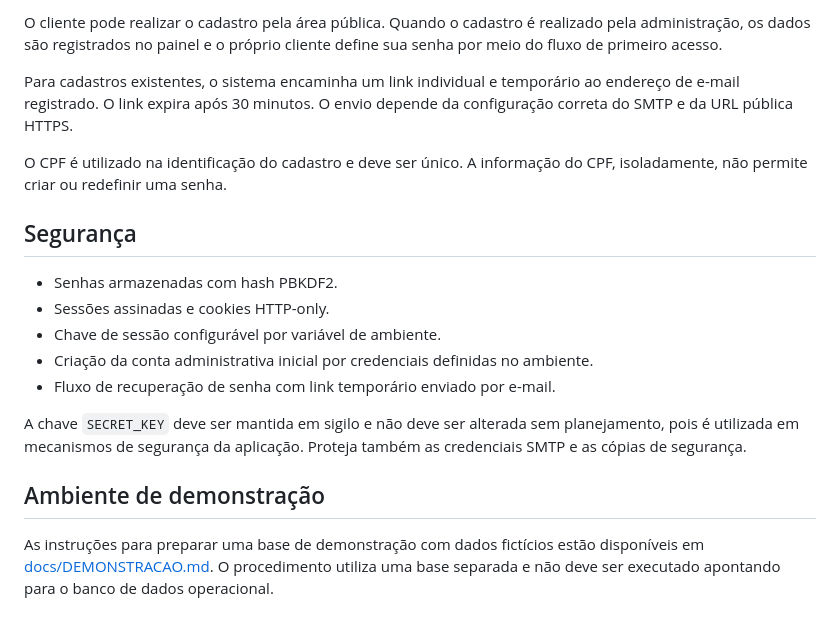
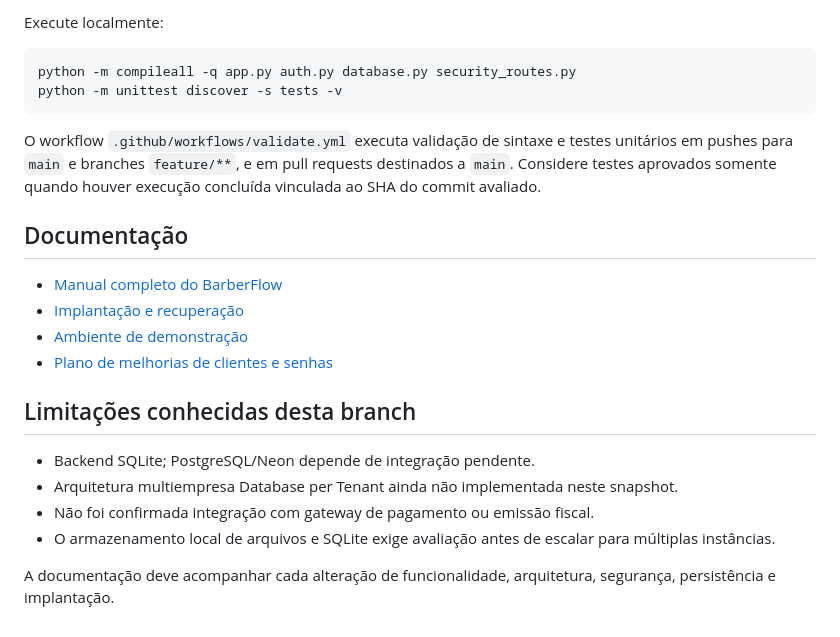
Before and after one commit to rafael-giovanini/barberflow, a Markdown page: README.md, the part around one of its changes. Drawn GitHub-style.

````diff
--- a/README.md
+++ b/README.md
@@ -135,20 +127,25 @@ Não exponha a aplicação publicamente sem HTTPS. Não armazene credenciais rea
 
-O cliente pode realizar o cadastro pela área pública. Quando o cadastro é realizado pela administração, os dados são registrados no painel e o próprio cliente define sua senha por meio do fluxo de primeiro acesso.
+Execute localmente:
 
-Para cadastros existentes, o sistema encaminha um link individual e temporário ao endereço de e-mail registrado. O link expira após 30 minutos. O envio depende da configuração correta do SMTP e da URL pública HTTPS.
+```bash
+python -m compileall -q app.py auth.py database.py security_routes.py
+python -m unittest discover -s tests -v
+```
 
-O CPF é utilizado na identificação do cadastro e deve ser único. A informação do CPF, isoladamente, não permite criar ou redefinir uma senha.
+O workflow `.github/workflows/validate.yml` executa validação de sintaxe e testes unitários em pushes para `main` e branches `feature/**`, e em pull requests destinados a `main`. Considere testes aprovados somente quando houver execução concluída vinculada ao SHA do commit avaliado.
 
-## Segurança
+## Documentação
 
-- Senhas armazenadas com hash PBKDF2.
-- Sessões assinadas e cookies HTTP-only.
-- Chave de sessão configurável por variável de ambiente.
-- Criação da conta administrativa inicial por credenciais definidas no ambiente.
-- Fluxo de recuperação de senha com link temporário enviado por e-mail.
+- [Manual completo do BarberFlow](docs/MANUAL-COMPLETO.md)
+- [Implantação e recuperação](docs/IMPLANTACAO-E-RECUPERACAO.md)
+- [Ambiente de demonstração](docs/DEMONSTRACAO.md)
+- [Plano de melhorias de clientes e senhas](docs/PLANO-MELHORIAS-CLIENTES-SENHAS.md)
 
-A chave `SECRET_KEY` deve ser mantida em sigilo e não deve ser alterada sem planejamento, pois é utilizada em mecanismos de segurança da aplicação. Proteja também as credenciais SMTP e as cópias de segurança.
+## Limitações conhecidas desta branch
 
-## Ambiente de demonstração
+- Backend SQLite; PostgreSQL/Neon depende de integração pendente.
+- Arquitetura multiempresa Database per Tenant ainda não implementada neste snapshot.
+- Não foi confirmada integração com gateway de pagamento ou emissão fiscal.
+- O armazenamento local de arquivos e SQLite exige avaliação antes de escalar para múltiplas instâncias.
 
-As instruções para preparar uma base de demonstração com dados fictícios estão disponíveis em [docs/DEMONSTRACAO.md](docs/DEMONSTRACAO.md). O procedimento utiliza uma base separada e não deve ser executado apontando para o banco de dados operacional.
+A documentação deve acompanhar cada alteração de funcionalidade, arquitetura, segurança, persistência e implantação.
````
Also changed, not shown: other parts of README.md (+82 -90 lines).
